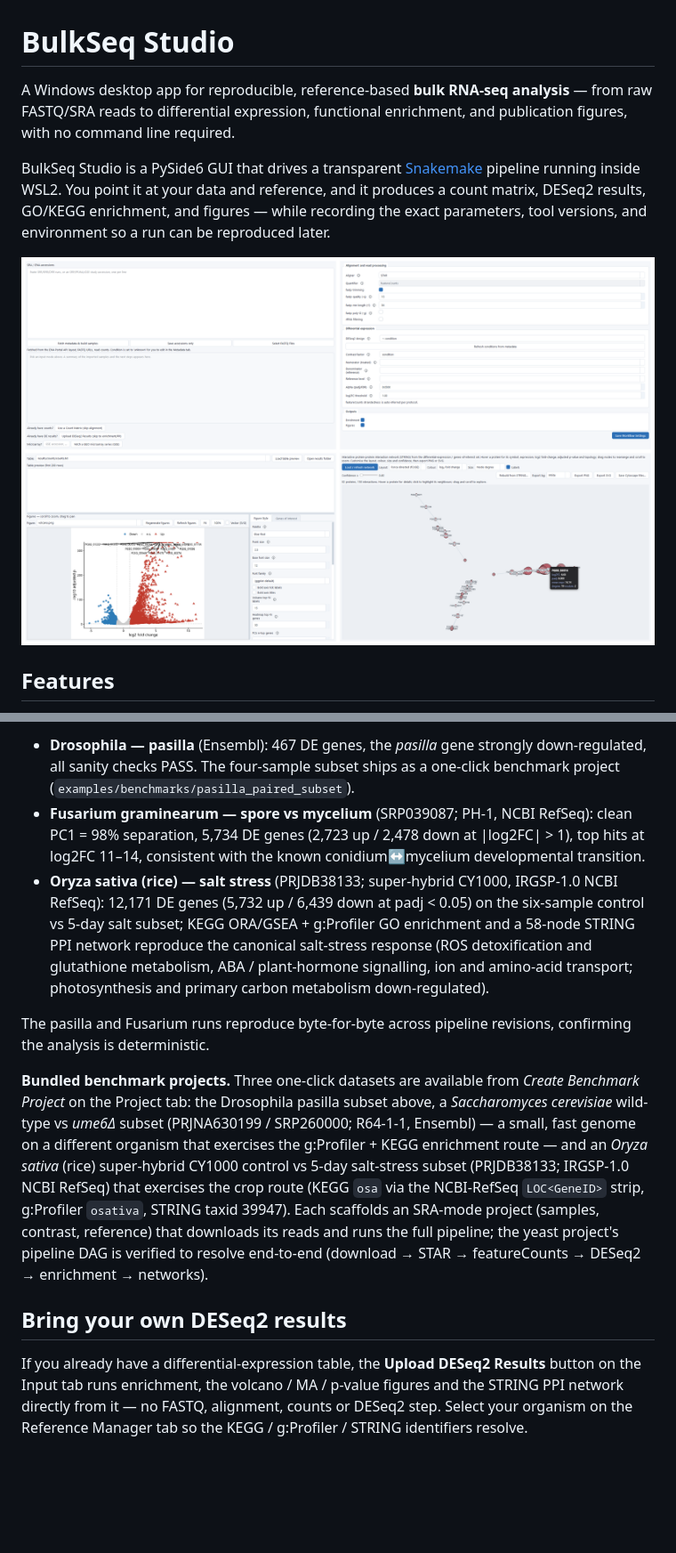
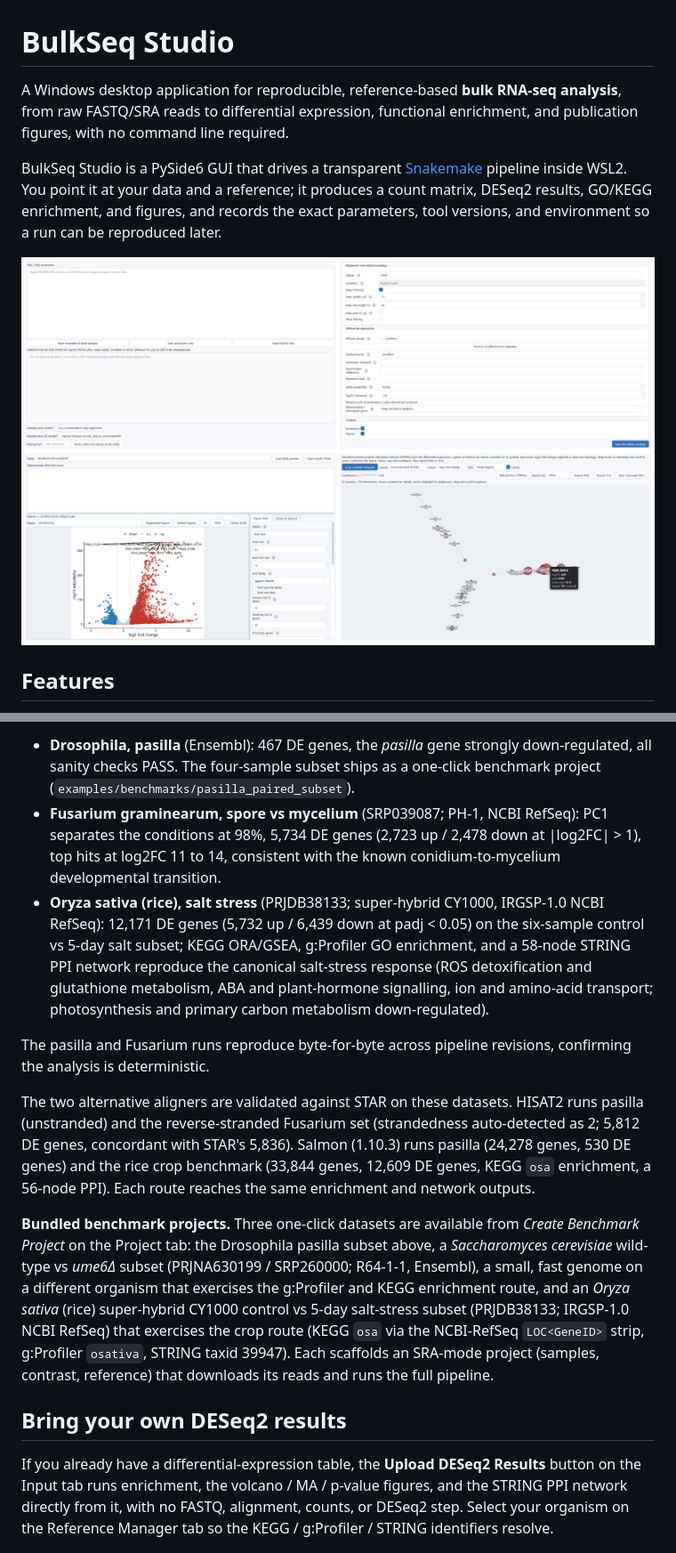
Before and after one commit to tunabirgun/bulkseq-studio, a Markdown page: README.md, 2 parts joined by grey strips. Shown at 89% size. GitHub-like rendering; pictures changed too: docs/screenshot-overview-light.png; blank space fills up the shorter version.

```diff
--- a/README.md
+++ b/README.md
@@ -1,6 +1,6 @@
 # BulkSeq Studio
 
-A Windows desktop app for reproducible, reference-based **bulk RNA-seq analysis** — from raw FASTQ/SRA reads to differential expression, functional enrichment, and publication figures, with no command line required.
+A Windows desktop application for reproducible, reference-based **bulk RNA-seq analysis**, from raw FASTQ/SRA reads to differential expression, functional enrichment, and publication figures, with no command line required.
 
-BulkSeq Studio is a PySide6 GUI that drives a transparent [Snakemake](https://snakemake.github.io/) pipeline running inside WSL2. You point it at your data and reference, and it produces a count matrix, DESeq2 results, GO/KEGG enrichment, and figures — while recording the exact parameters, tool versions, and environment so a run can be reproduced later.
+BulkSeq Studio is a PySide6 GUI that drives a transparent [Snakemake](https://snakemake.github.io/) pipeline inside WSL2. You point it at your data and a reference; it produces a count matrix, DESeq2 results, GO/KEGG enrichment, and figures, and records the exact parameters, tool versions, and environment so a run can be reproduced later.
 
@@ -131,18 +138,20 @@ The pipeline is validated end-to-end on three real datasets:
 
-- **Drosophila — pasilla** (Ensembl): 467 DE genes, the *pasilla* gene strongly down-regulated, all sanity checks PASS. The four-sample subset ships as a one-click benchmark project (`examples/benchmarks/pasilla_paired_subset`).
-- **Fusarium graminearum — spore vs mycelium** (SRP039087; PH-1, NCBI RefSeq): clean PC1 = 98% separation, 5,734 DE genes (2,723 up / 2,478 down at |log2FC| > 1), top hits at log2FC 11–14, consistent with the known conidium↔mycelium developmental transition.
-- **Oryza sativa (rice) — salt stress** (PRJDB38133; super-hybrid CY1000, IRGSP-1.0 NCBI RefSeq): 12,171 DE genes (5,732 up / 6,439 down at padj < 0.05) on the six-sample control vs 5-day salt subset; KEGG ORA/GSEA + g:Profiler GO enrichment and a 58-node STRING PPI network reproduce the canonical salt-stress response (ROS detoxification and glutathione metabolism, ABA / plant-hormone signalling, ion and amino-acid transport; photosynthesis and primary carbon metabolism down-regulated).
+- **Drosophila, pasilla** (Ensembl): 467 DE genes, the *pasilla* gene strongly down-regulated, all sanity checks PASS. The four-sample subset ships as a one-click benchmark project (`examples/benchmarks/pasilla_paired_subset`).
+- **Fusarium graminearum, spore vs mycelium** (SRP039087; PH-1, NCBI RefSeq): PC1 separates the conditions at 98%, 5,734 DE genes (2,723 up / 2,478 down at |log2FC| > 1), top hits at log2FC 11 to 14, consistent with the known conidium-to-mycelium developmental transition.
+- **Oryza sativa (rice), salt stress** (PRJDB38133; super-hybrid CY1000, IRGSP-1.0 NCBI RefSeq): 12,171 DE genes (5,732 up / 6,439 down at padj < 0.05) on the six-sample control vs 5-day salt subset; KEGG ORA/GSEA, g:Profiler GO enrichment, and a 58-node STRING PPI network reproduce the canonical salt-stress response (ROS detoxification and glutathione metabolism, ABA and plant-hormone signalling, ion and amino-acid transport; photosynthesis and primary carbon metabolism down-regulated).
 
 The pasilla and Fusarium runs reproduce byte-for-byte across pipeline revisions, confirming the analysis is deterministic.
 
-**Bundled benchmark projects.** Three one-click datasets are available from *Create Benchmark Project* on the Project tab: the Drosophila pasilla subset above, a *Saccharomyces cerevisiae* wild-type vs *ume6Δ* subset (PRJNA630199 / SRP260000; R64-1-1, Ensembl) — a small, fast genome on a different organism that exercises the g:Profiler + KEGG enrichment route — and an *Oryza sativa* (rice) super-hybrid CY1000 control vs 5-day salt-stress subset (PRJDB38133; IRGSP-1.0 NCBI RefSeq) that exercises the crop route (KEGG `osa` via the NCBI-RefSeq `LOC<GeneID>` strip, g:Profiler `osativa`, STRING taxid 39947). Each scaffolds an SRA-mode project (samples, contrast, reference) that downloads its reads and runs the full pipeline; the yeast project's pipeline DAG is verified to resolve end-to-end (download → STAR → featureCounts → DESeq2 → enrichment → networks).
+The two alternative aligners are validated against STAR on these datasets. HISAT2 runs pasilla (unstranded) and the reverse-stranded Fusarium set (strandedness auto-detected as 2; 5,812 DE genes, concordant with STAR's 5,836). Salmon (1.10.3) runs pasilla (24,278 genes, 530 DE genes) and the rice crop benchmark (33,844 genes, 12,609 DE genes, KEGG `osa` enrichment, a 56-node PPI). Each route reaches the same enrichment and network outputs.
+
+**Bundled benchmark projects.** Three one-click datasets are available from *Create Benchmark Project* on the Project tab: the Drosophila pasilla subset above, a *Saccharomyces cerevisiae* wild-type vs *ume6Δ* subset (PRJNA630199 / SRP260000; R64-1-1, Ensembl), a small, fast genome on a different organism that exercises the g:Profiler and KEGG enrichment route, and an *Oryza sativa* (rice) super-hybrid CY1000 control vs 5-day salt-stress subset (PRJDB38133; IRGSP-1.0 NCBI RefSeq) that exercises the crop route (KEGG `osa` via the NCBI-RefSeq `LOC<GeneID>` strip, g:Profiler `osativa`, STRING taxid 39947). Each scaffolds an SRA-mode project (samples, contrast, reference) that downloads its reads and runs the full pipeline.
 
 ## Bring your own DESeq2 results
 
 If you already have a differential-expression table, the **Upload DESeq2 Results** button on the
-Input tab runs enrichment, the volcano / MA / p-value figures and the STRING PPI network directly
-from it — no FASTQ, alignment, counts or DESeq2 step. Select your organism on the Reference Manager
-tab so the KEGG / g:Profiler / STRING identifiers resolve.
+Input tab runs enrichment, the volcano / MA / p-value figures, and the STRING PPI network directly
+from it, with no FASTQ, alignment, counts, or DESeq2 step. Select your organism on the Reference
+Manager tab so the KEGG / g:Profiler / STRING identifiers resolve.
 
 ![The Upload DESeq2 Results button on the Input tab](docs/screenshot-input-deseq2.png)
 
```
Also changed, not shown: other parts of README.md (+64 -57 lines), CHANGELOG.md (+31 -0 lines), docs/screenshot-overview-dark.png, docs/screenshot-run-monitor.png (added), 14 other files.
